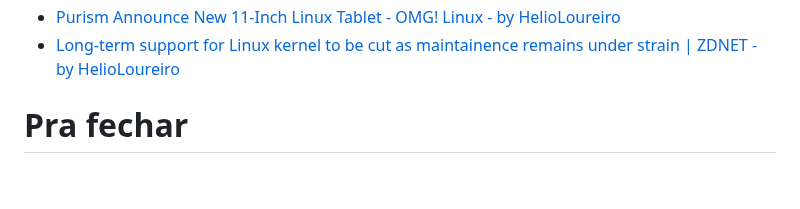
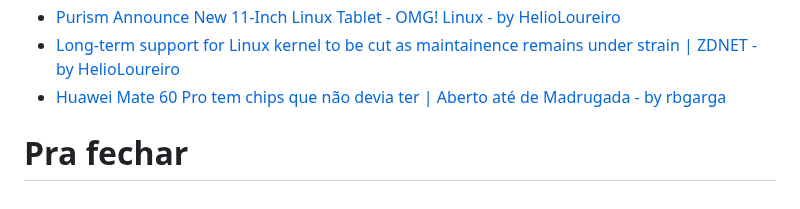
Before and after one commit to helioloureiro/canalunixloadon, a Markdown page: pautas/20230921.md, the part around the change. Drawn GitHub-style.

Commit message:
"Adding pauta  content at Wed Sep 20 20:25:32 2023"

```diff
--- a/pautas/20230921.md
+++ b/pautas/20230921.md
@@ -218,6 +218,7 @@ Que pode ir parar no próximo programa se não der tempo
 * [GitHub - TryQuiet/quiet: A private, p2p alternative to Slack and Discord built on Tor & IPFS - by nwildner](https://github.com/TryQuiet/quiet)
 * [Purism Announce New 11-Inch Linux Tablet - OMG! Linux - by HelioLoureiro](https://www.omglinux.com/purism-librem-11-linux-tablet/)
 * [Long-term support for Linux kernel to be cut as maintainence remains under strain | ZDNET - by HelioLoureiro](https://www.zdnet.com/article/long-term-support-for-linux-kernel-to-be-cut-as-maintainence-remains-under-strain/)
+* [Huawei Mate 60 Pro tem chips que não devia ter | Aberto até de Madrugada - by rbgarga](https://abertoatedemadrugada.com/2023/09/huawei-mate-60-pro-tem-chips-que-nao.html)
 
 
 Pra fechar
```
